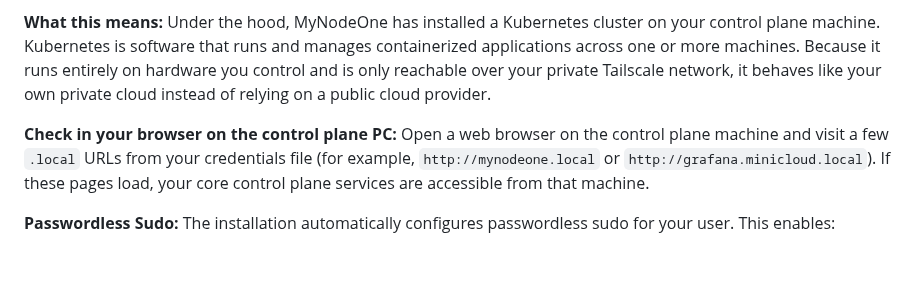
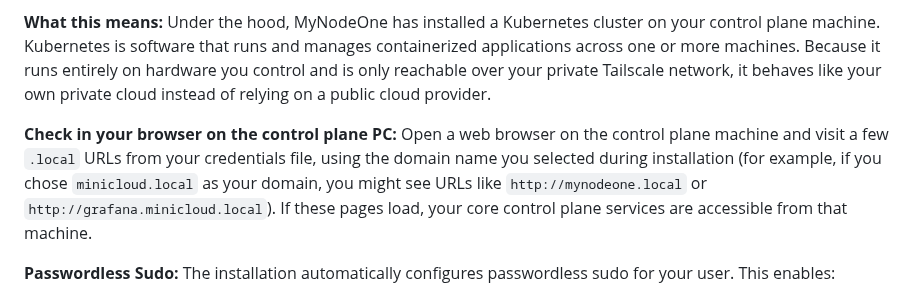
Before and after one commit to vinsac/MyNodeOne, a Markdown page: docs/guides/INSTALLATION.md, the part around the change. Rendered like a GitHub page; blank space fills up the shorter version.

Commit message:
Clarify domain usage in control plane browser check

```diff
--- a/docs/guides/INSTALLATION.md
+++ b/docs/guides/INSTALLATION.md
@@ -225,7 +225,7 @@ tailscale ip -4
 
 **What this means:** Under the hood, MyNodeOne has installed a Kubernetes cluster on your control plane machine. Kubernetes is software that runs and manages containerized applications across one or more machines. Because it runs entirely on hardware you control and is only reachable over your private Tailscale network, it behaves like your own private cloud instead of relying on a public cloud provider.
 
-**Check in your browser on the control plane PC:** Open a web browser on the control plane machine and visit a few `.local` URLs from your credentials file (for example, `http://mynodeone.local` or `http://grafana.minicloud.local`). If these pages load, your core control plane services are accessible from that machine.
+**Check in your browser on the control plane PC:** Open a web browser on the control plane machine and visit a few `.local` URLs from your credentials file, using the domain name you selected during installation (for example, if you chose `minicloud.local` as your domain, you might see URLs like `http://mynodeone.local` or `http://grafana.minicloud.local`). If these pages load, your core control plane services are accessible from that machine.
 
 **Passwordless Sudo:**
 The installation automatically configures passwordless sudo for your user. This enables:
```
